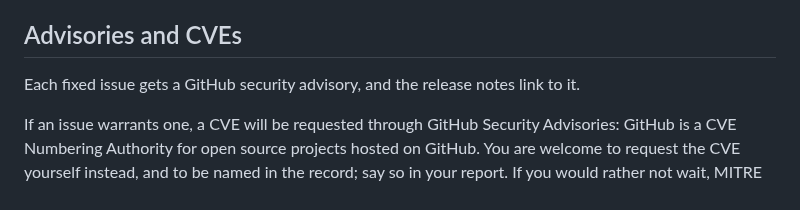
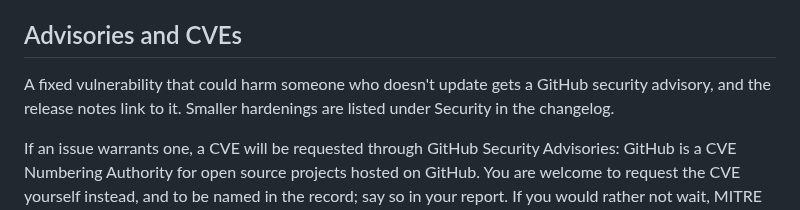
Before and after one commit to TuguiDragos/Peel, a Markdown page: SECURITY.md, the part around the change. Rendered like a GitHub page.

Commit message:
Say which fixes get a security advisory
SECURITY now says what happens: a fixed vulnerability that could harm
someone who doesn't update gets an advisory, and smaller hardenings are
listed under Security in the changelog.

```diff
--- a/SECURITY.md
+++ b/SECURITY.md
@@ -267,7 +267,8 @@ This safe harbor is adapted from the disclose.io model terms, which are publishe
 
 ## Advisories and CVEs
 
-Each fixed issue gets a GitHub security advisory, and the release notes link to it.
+A fixed vulnerability that could harm someone who doesn't update gets a GitHub security advisory,
+and the release notes link to it. Smaller hardenings are listed under Security in the changelog.
 
 If an issue warrants one, a CVE will be requested through GitHub Security Advisories: GitHub is a
 CVE Numbering Authority for open source projects hosted on GitHub. You are welcome to request the
```
